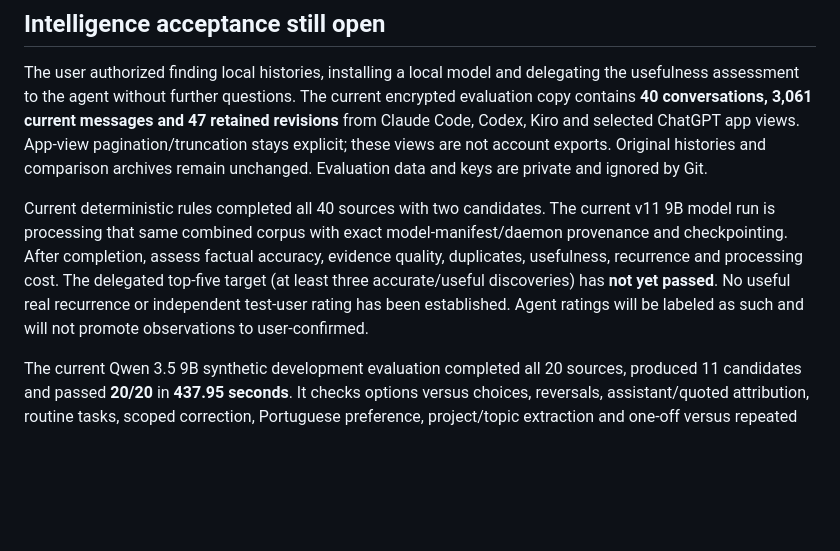
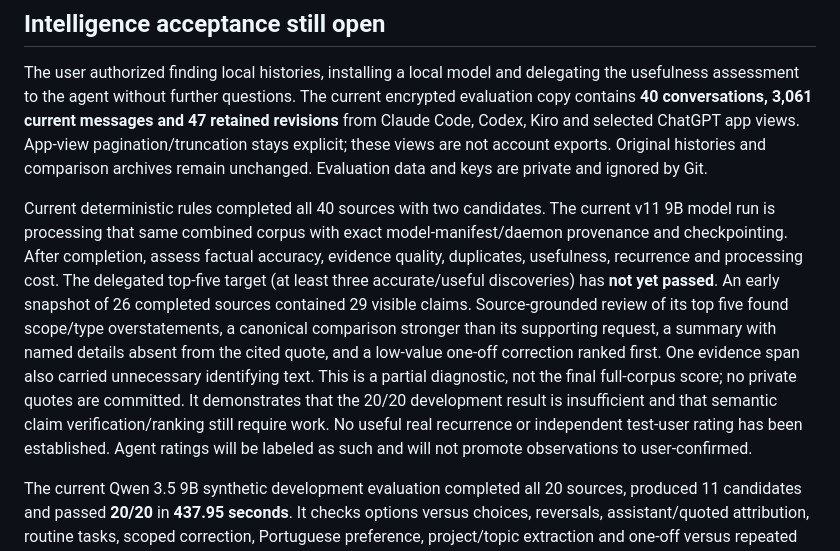
Before and after one commit to diocata/remnary, a Markdown page: docs/readiness.md, the part around the change. Rendered like a GitHub page; blank space fills up the shorter version.

Commit message:
docs: record source-grounded failures found in partial real-corpus review

```diff
--- a/docs/readiness.md
+++ b/docs/readiness.md
@@ -32,7 +32,7 @@ The exact packaged binary passed a fresh encrypted synthetic workflow: initializ
 
 The user authorized finding local histories, installing a local model and delegating the usefulness assessment to the agent without further questions. The current encrypted evaluation copy contains **40 conversations, 3,061 current messages and 47 retained revisions** from Claude Code, Codex, Kiro and selected ChatGPT app views. App-view pagination/truncation stays explicit; these views are not account exports. Original histories and comparison archives remain unchanged. Evaluation data and keys are private and ignored by Git.
 
-Current deterministic rules completed all 40 sources with two candidates. The current v11 9B model run is processing that same combined corpus with exact model-manifest/daemon provenance and checkpointing. After completion, assess factual accuracy, evidence quality, duplicates, usefulness, recurrence and processing cost. The delegated top-five target (at least three accurate/useful discoveries) has **not yet passed**. No useful real recurrence or independent test-user rating has been established. Agent ratings will be labeled as such and will not promote observations to user-confirmed.
+Current deterministic rules completed all 40 sources with two candidates. The current v11 9B model run is processing that same combined corpus with exact model-manifest/daemon provenance and checkpointing. After completion, assess factual accuracy, evidence quality, duplicates, usefulness, recurrence and processing cost. The delegated top-five target (at least three accurate/useful discoveries) has **not yet passed**. An early snapshot of 26 completed sources contained 29 visible claims. Source-grounded review of its top five found scope/type overstatements, a canonical comparison stronger than its supporting request, a summary with named details absent from the cited quote, and a low-value one-off correction ranked first. One evidence span also carried unnecessary identifying text. This is a partial diagnostic, not the final full-corpus score; no private quotes are committed. It demonstrates that the 20/20 development result is insufficient and that semantic claim verification/ranking still require work. No useful real recurrence or independent test-user rating has been established. Agent ratings will be labeled as such and will not promote observations to user-confirmed.
 
 The current Qwen 3.5 9B synthetic development evaluation completed all 20 sources, produced 11 candidates and passed **20/20** in **437.95 seconds**. It checks options versus choices, reversals, assistant/quoted attribution, routine tasks, scoped correction, Portuguese preference, project/topic extraction and one-off versus repeated workflow. The cases informed development and do not provide an independent accuracy estimate. Earlier real runs exposed semantic errors despite exact quotes; those findings remain in the [history](evaluation-history.md).
 
```
